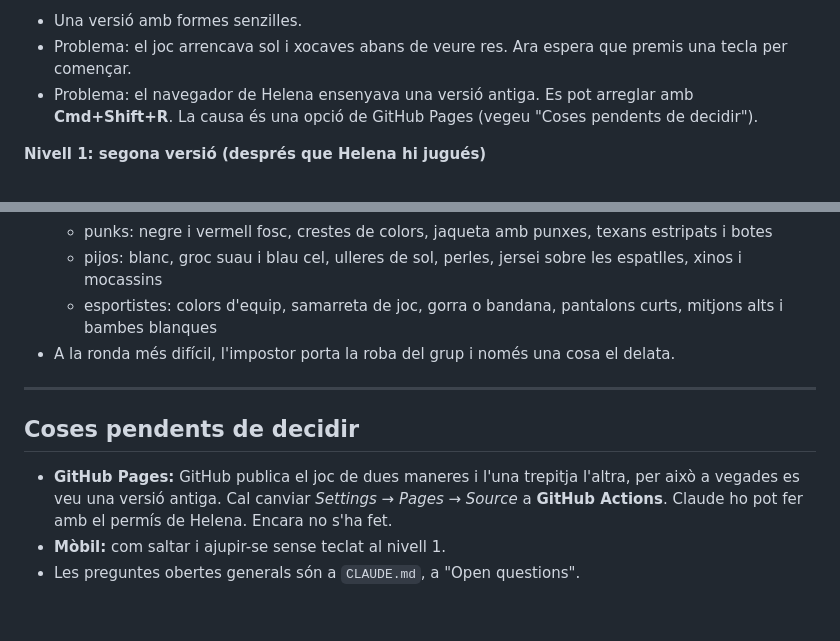
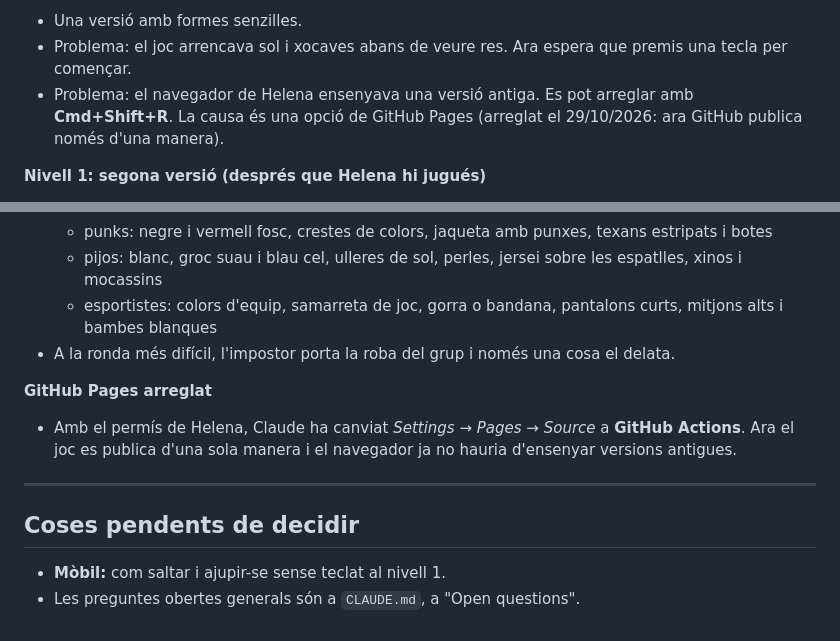
Before and after one commit to HelenaPastranaProducciones/Signals, a Markdown page: HISTORIAL.md, 2 parts joined by grey strips. Rendered like a GitHub page.

```diff
--- a/HISTORIAL.md
+++ b/HISTORIAL.md
@@ -112,8 +112,8 @@ Els detalls de cada nivell són a la seva llibreta
 - Problema: el joc arrencava sol i xocaves abans de veure res. Ara espera
   que premis una tecla per començar.
 - Problema: el navegador de Helena ensenyava una versió antiga. Es pot
-  arreglar amb **Cmd+Shift+R**. La causa és una opció de GitHub Pages (vegeu
-  "Coses pendents de decidir").
+  arreglar amb **Cmd+Shift+R**. La causa és una opció de GitHub Pages (arreglat el
+  29/10/2026: ara GitHub publica només d'una manera).
 
 **Nivell 1: segona versió (després que Helena hi jugués)**
 - L'avatar amb braços i cames, que corre i salta.
@@ -309,13 +309,14 @@ Els detalls de cada nivell són a la seva llibreta
 - A la ronda més difícil, l'impostor porta la roba del grup i només una cosa
   el delata.
 
+**GitHub Pages arreglat**
+- Amb el permís de Helena, Claude ha canviat *Settings → Pages → Source* a
+  **GitHub Actions**. Ara el joc es publica d'una sola manera i el navegador
+  ja no hauria d'ensenyar versions antigues.
+
 ---
 
 ## Coses pendents de decidir
 
-- **GitHub Pages:** GitHub publica el joc de dues maneres i l'una trepitja
-  l'altra, per això a vegades es veu una versió antiga. Cal canviar
-  *Settings → Pages → Source* a **GitHub Actions**. Claude ho pot fer amb el
-  permís de Helena. Encara no s'ha fet.
 - **Mòbil:** com saltar i ajupir-se sense teclat al nivell 1.
 - Les preguntes obertes generals són a `CLAUDE.md`, a "Open questions".
```
Also changed, not shown: CLAUDE.md (+4 -4 lines).
